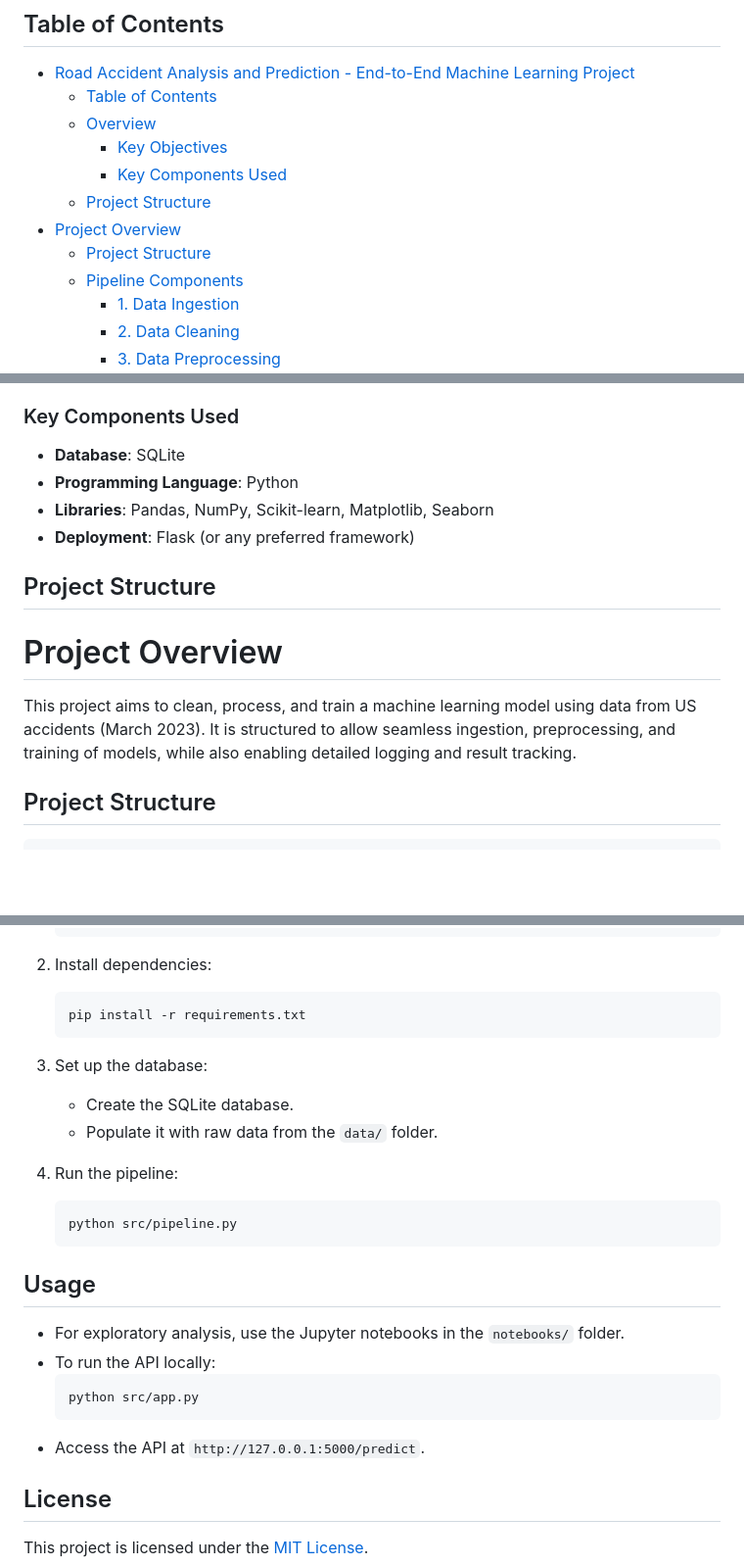
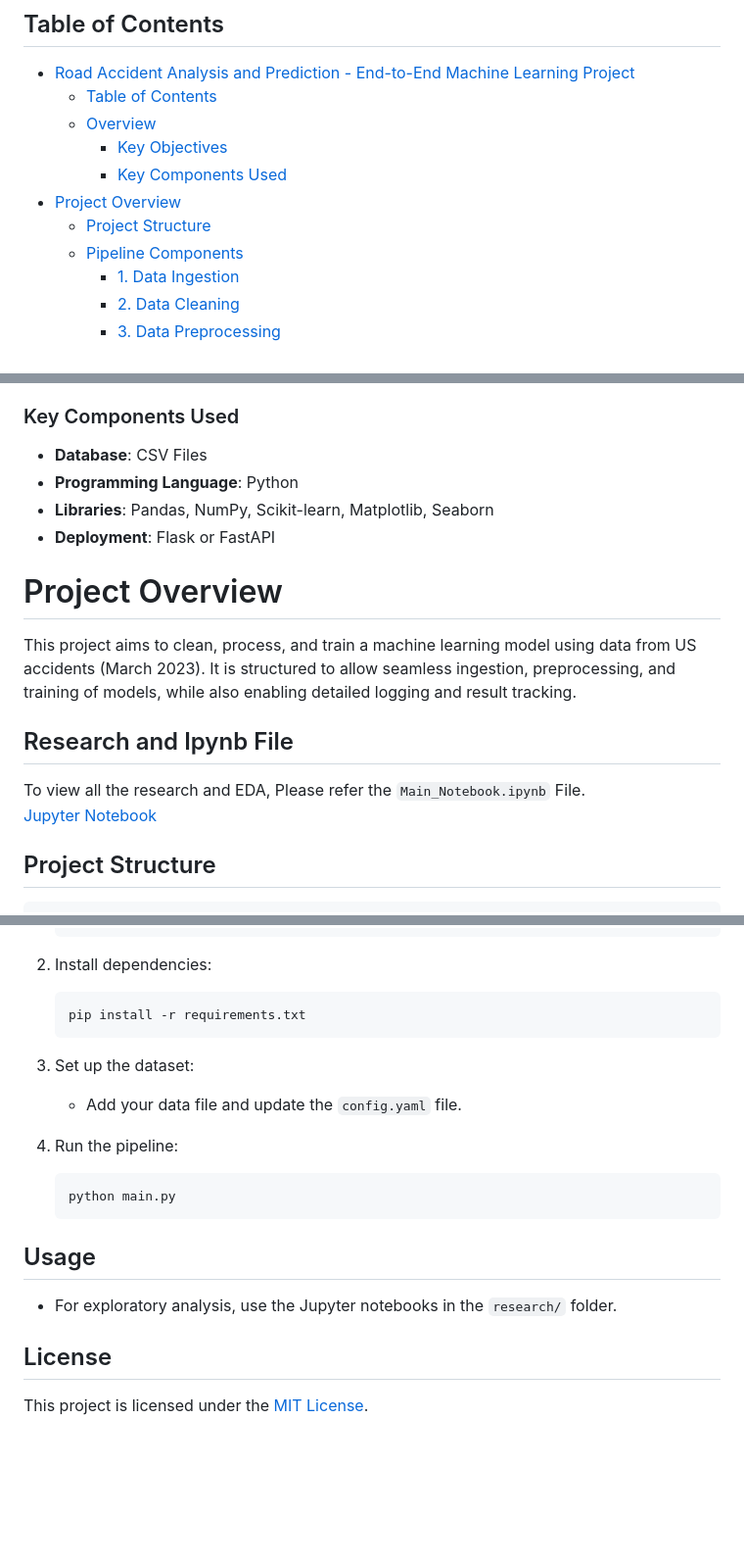
Before and after one commit to vanshbansal986/Road-Accidents-End-to-End-ML, a Markdown page: readme.md, 3 parts joined by grey strips. Shown at 98% size. Rendered like a GitHub page; blank space fills up the shorter version.

````diff
--- a/readme.md
+++ b/readme.md
@@ -6,9 +6,8 @@
   - [Overview](#overview)
     - [Key Objectives](#key-objectives)
     - [Key Components Used](#key-components-used)
+- [Project Overview](#project-overview)
   - [Project Structure](#project-structure)
-- [Project Overview](#project-overview)
-  - [Project Structure](#project-structure-1)
   - [Pipeline Components](#pipeline-components)
     - [1. Data Ingestion](#1-data-ingestion)
     - [2. Data Cleaning](#2-data-cleaning)
@@ -27,15 +26,18 @@ This project focuses on analyzing and predicting road accidents using machine le
 - Predict the severity or likelihood of road accidents using historical data.
 
 ### Key Components Used
-- **Database**: SQLite
+- **Database**: CSV Files
 - **Programming Language**: Python
 - **Libraries**: Pandas, NumPy, Scikit-learn, Matplotlib, Seaborn
-- **Deployment**: Flask (or any preferred framework)
+- **Deployment**: Flask or FastAPI
 
-## Project Structure
 # Project Overview
 
 This project aims to clean, process, and train a machine learning model using data from US accidents (March 2023). It is structured to allow seamless ingestion, preprocessing, and training of models, while also enabling detailed logging and result tracking.
+
+## Research and Ipynb File
+To view all the research and EDA, Please refer the `Main_Notebook.ipynb` File.<br>
+[Jupyter Notebook](Main_Notebook.ipynb)
 
 ## Project Structure
 
@@ -197,22 +199,16 @@ This script provides functionality for training and evaluating machine learning
    ```bash
    pip install -r requirements.txt
    ```
-3. Set up the database:
-   - Create the SQLite database.
-   - Populate it with raw data from the `data/` folder.
+3. Set up the dataset:
+   - Add your data file and update the `config.yaml` file.
 
 4. Run the pipeline:
    ```bash
-   python src/pipeline.py
+   python main.py
    ```
 
 ## Usage
-- For exploratory analysis, use the Jupyter notebooks in the `notebooks/` folder.
-- To run the API locally:
-  ```bash
-  python src/app.py
-  ```
-- Access the API at `http://127.0.0.1:5000/predict`.
+- For exploratory analysis, use the Jupyter notebooks in the `research/` folder.
 
 ## License
 This project is licensed under the [MIT License](LICENSE).
````
